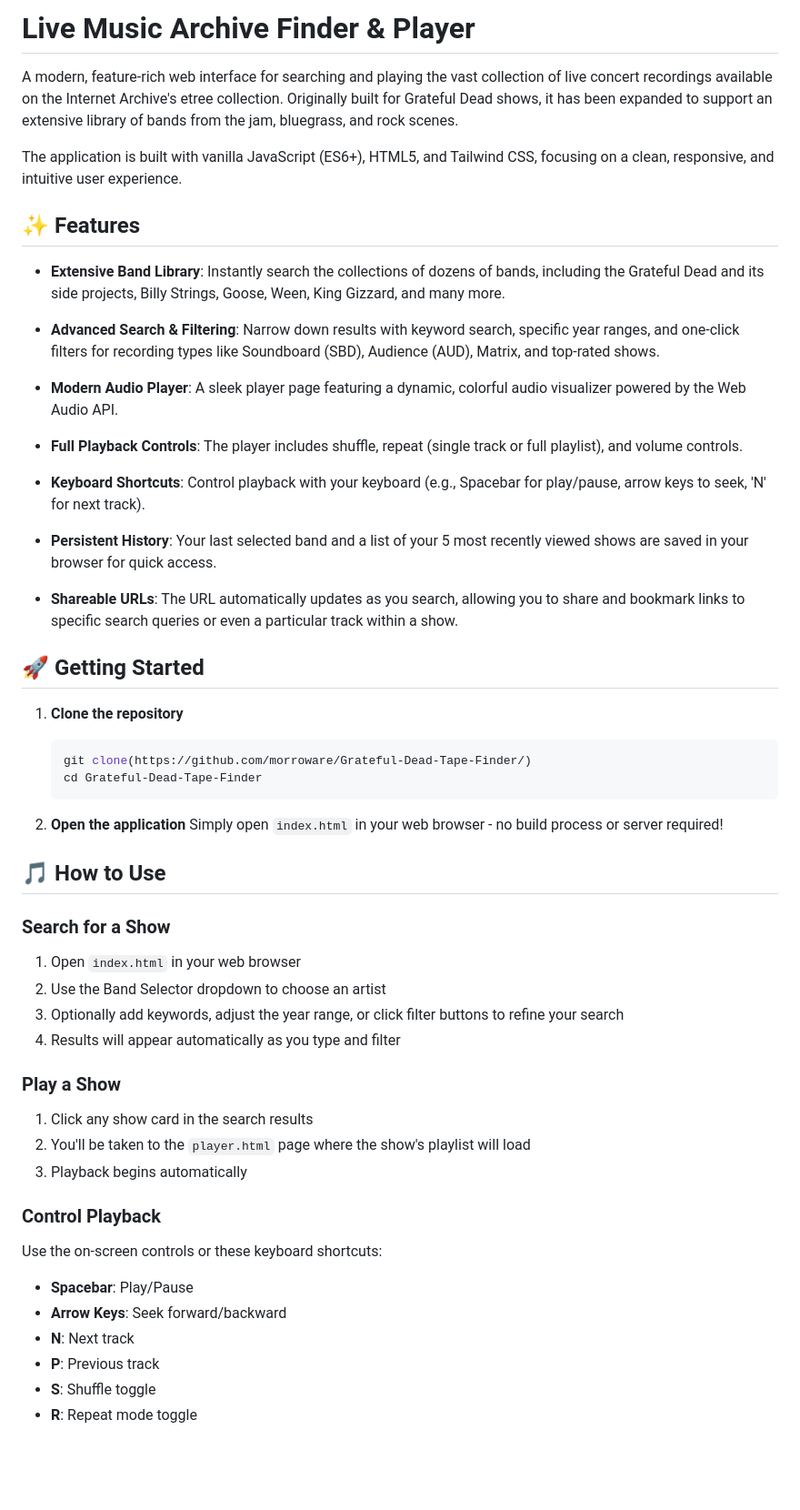
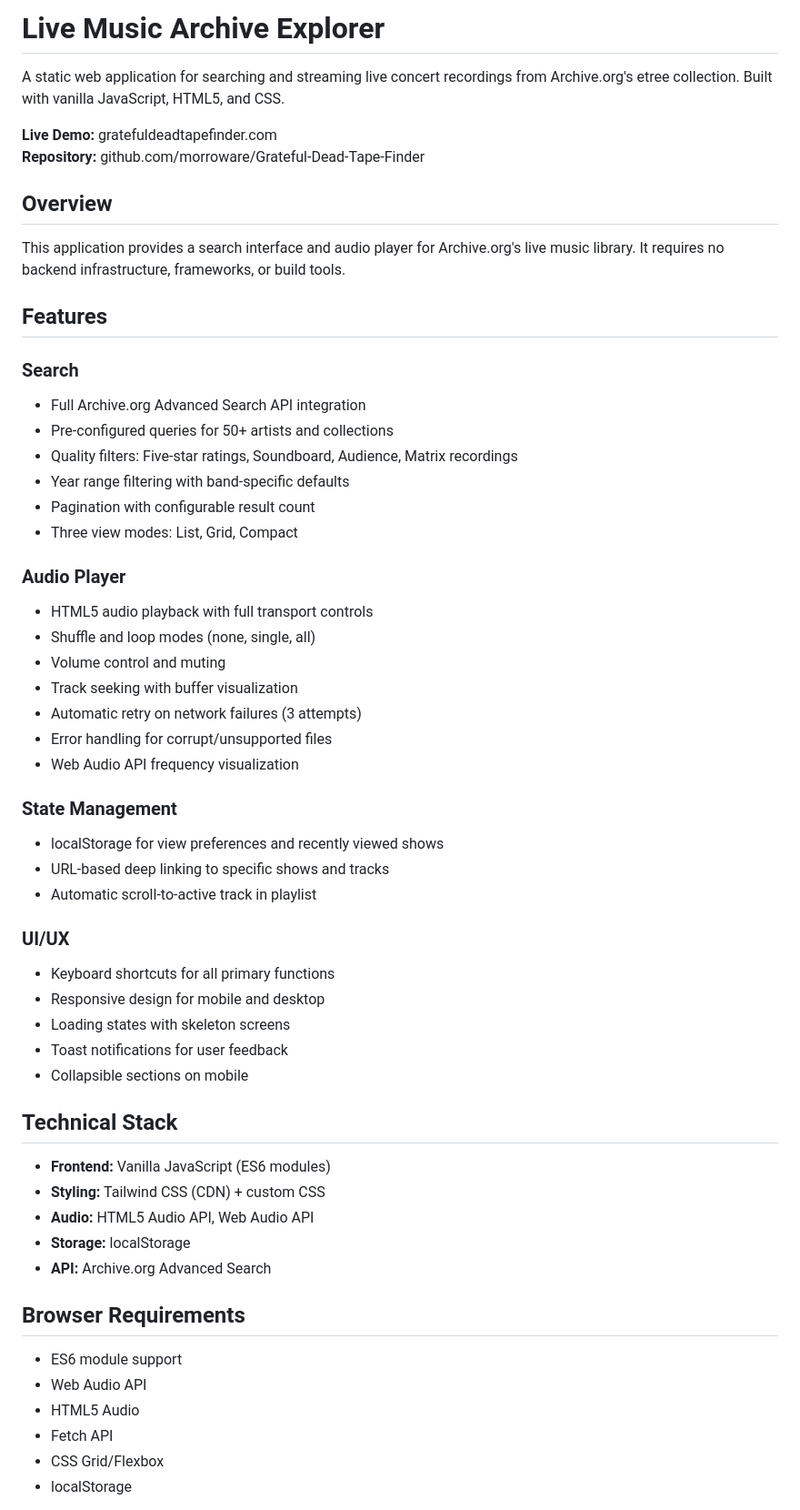
Before and after one commit to morroware/Grateful-Dead-Tape-Finder, a Markdown page: README.md, the part around the change printed below. Shown: that part at 91% size. GitHub-like rendering; blank space fills up the shorter version.

````diff
--- a/README.md
+++ b/README.md
@@ -1,55 +1,63 @@
-# Live Music Archive Finder & Player
+# Live Music Archive Explorer
 
-A modern, feature-rich web interface for searching and playing the vast collection of live concert recordings available on the Internet Archive's etree collection. Originally built for Grateful Dead shows, it has been expanded to support an extensive library of bands from the jam, bluegrass, and rock scenes.
+A static web application for searching and streaming live concert recordings from Archive.org's etree collection. Built with vanilla JavaScript, HTML5, and CSS.
 
-The application is built with vanilla JavaScript (ES6+), HTML5, and Tailwind CSS, focusing on a clean, responsive, and intuitive user experience.
+**Live Demo:** gratefuldeadtapefinder.com
+**Repository:** github.com/morroware/Grateful-Dead-Tape-Finder
 
-## ✨ Features
+## Overview
 
-- **Extensive Band Library**: Instantly search the collections of dozens of bands, including the Grateful Dead and its side projects, Billy Strings, Goose, Ween, King Gizzard, and many more.
+This application provides a search interface and audio player for Archive.org's live music library. It requires no backend infrastructure, frameworks, or build tools.
 
-- **Advanced Search & Filtering**: Narrow down results with keyword search, specific year ranges, and one-click filters for recording types like Soundboard (SBD), Audience (AUD), Matrix, and top-rated shows.
+## Features
 
-- **Modern Audio Player**: A sleek player page featuring a dynamic, colorful audio visualizer powered by the Web Audio API.
+### Search
 
-- **Full Playback Controls**: The player includes shuffle, repeat (single track or full playlist), and volume controls.
+- Full Archive.org Advanced Search API integration
+- Pre-configured queries for 50+ artists and collections
+- Quality filters: Five-star ratings, Soundboard, Audience, Matrix recordings
+- Year range filtering with band-specific defaults
+- Pagination with configurable result count
+- Three view modes: List, Grid, Compact
 
-- **Keyboard Shortcuts**: Control playback with your keyboard (e.g., Spacebar for play/pause, arrow keys to seek, 'N' for next track).
+### Audio Player
 
-- **Persistent History**: Your last selected band and a list of your 5 most recently viewed shows are saved in your browser for quick access.
+- HTML5 audio playback with full transport controls
+- Shuffle and loop modes (none, single, all)
+- Volume control and muting
+- Track seeking with buffer visualization
+- Automatic retry on network failures (3 attempts)
+- Error handling for corrupt/unsupported files
+- Web Audio API frequency visualization
 
-- **Shareable URLs**: The URL automatically updates as you search, allowing you to share and bookmark links to specific search queries or even a particular track within a show.
+### State Management
 
-## 🚀 Getting Started
+- localStorage for view preferences and recently viewed shows
+- URL-based deep linking to specific shows and tracks
+- Automatic scroll-to-active track in playlist
 
-1. **Clone the repository**
-   ```bash
-   git clone(https://github.com/morroware/Grateful-Dead-Tape-Finder/)
-   cd Grateful-Dead-Tape-Finder
-   ```
+### UI/UX
 
-2. **Open the application**
-   Simply open `index.html` in your web browser - no build process or server required!
+- Keyboard shortcuts for all primary functions
+- Responsive design for mobile and desktop
+- Loading states with skeleton screens
+- Toast notifications for user feedback
+- Collapsible sections on mobile
 
-## 🎵 How to Use
+## Technical Stack
 
-### Search for a Show
-1. Open `index.html` in your web browser
-2. Use the Band Selector dropdown to choose an artist
-3. Optionally add keywords, adjust the year range, or click filter buttons to refine your search
-4. Results will appear automatically as you type and filter
+- **Frontend:** Vanilla JavaScript (ES6 modules)
+- **Styling:** Tailwind CSS (CDN) + custom CSS
+- **Audio:** HTML5 Audio API, Web Audio API
+- **Storage:** localStorage
+- **API:** Archive.org Advanced Search
 
-### Play a Show
-1. Click any show card in the search results
-2. You'll be taken to the `player.html` page where the show's playlist will load
-3. Playback begins automatically
+## Browser Requirements
 
-### Control Playback
-Use the on-screen controls or these keyboard shortcuts:
-- **Spacebar**: Play/Pause
-- **Arrow Keys**: Seek forward/backward
-- **N**: Next track
-- **P**: Previous track
-- **S**: Shuffle toggle
-- **R**: Repeat mode toggle
+- ES6 module support
+- Web Audio API
+- HTML5 Audio
+- Fetch API
+- CSS Grid/Flexbox
+- localStorage
 
````
Also changed, not shown: other parts of README.md (+250 -31 lines).
